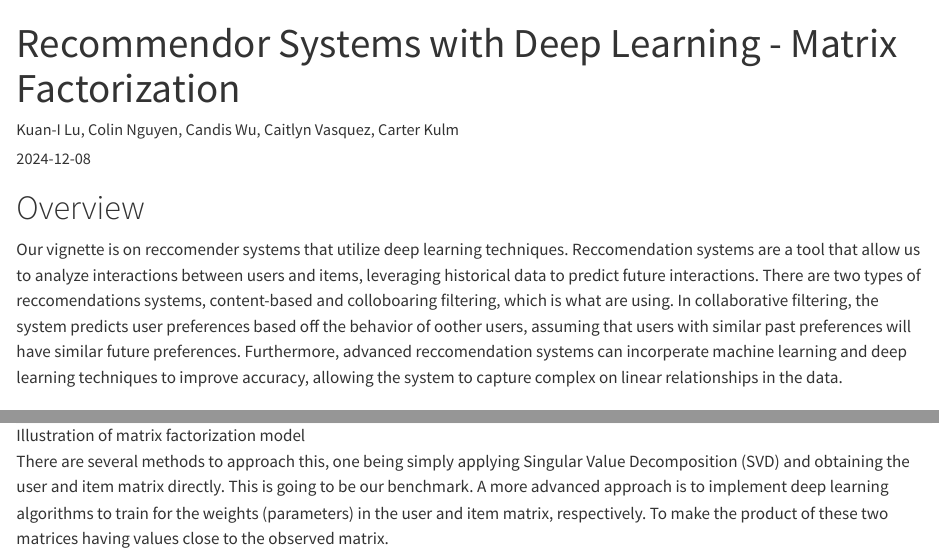
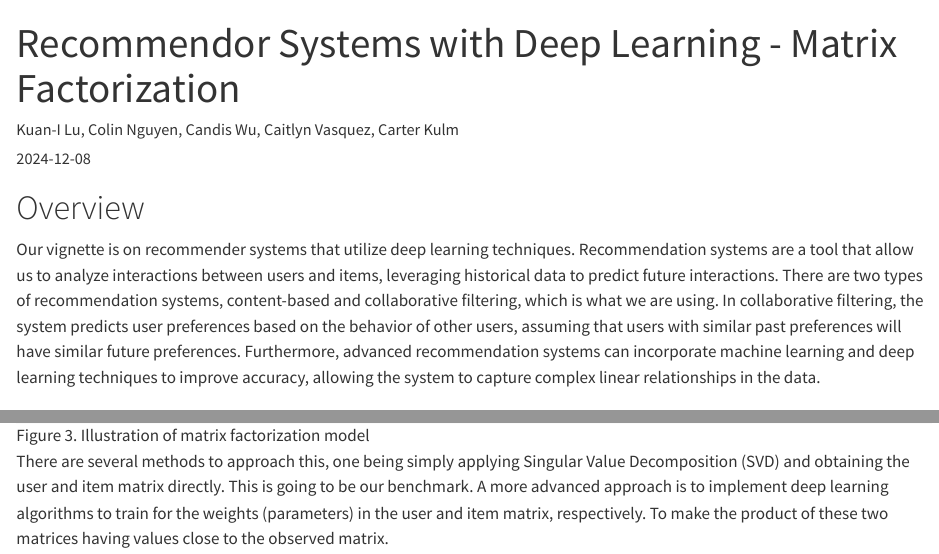
Before and after one commit to Capstone-24-25/vignette-Recommender-MF, a Quarto document (vignette.qmd): the page in a window 1100 px wide, from its top, and a second part further down, joined at a grey line. Rendered offline with R 4.5, knitr and Pandoc in place of Quarto, with nearby package versions.

Commit message:
change formatting

```diff
--- a/vignette.qmd
+++ b/vignette.qmd
@@ -6,7 +6,8 @@ format: html
 ---
 
 # Overview
-Our vignette is on reccomender systems that utilize deep learning techniques.  Reccomendation systems are a tool that allow us to analyze interactions between users and items, leveraging historical data to predict future interactions.  There are two types of reccomendations systems, content-based and colloboaring filtering, which is what are using.  In collaborative filtering, the system predicts user preferences based off the behavior of oother users, assuming that users with similar past preferences will have similar future preferences.  Furthermore, advanced reccomendation systems can incorperate machine learning and deep learning techniques to improve accuracy, allowing the system to capture complex on linear relationships in the data.
+
+Our vignette is on recommender systems that utilize deep learning techniques. Recommendation systems are a tool that allow us to analyze interactions between users and items, leveraging historical data to predict future interactions. There are two types of recommendation systems, content-based and collaborative filtering, which is what we are using. In collaborative filtering, the system predicts user preferences based on the behavior of other users, assuming that users with similar past preferences will have similar future preferences. Furthermore, advanced recommendation systems can incorporate machine learning and deep learning techniques to improve accuracy, allowing the system to capture complex linear relationships in the data.
 
 # Data Description
 
@@ -27,7 +28,7 @@ Note: In our data folder we will only include 5000 rows of data for reference be
 
 With the cleaned data, we can construct the sparse user-item matrix containing information of user's ratings, with unique users as unique rows and unique items as unique columns. The problem with this matrix is that it's too large, and the goal of imputing the missing entries (the unrated items by each user) can be computationally expensive. To tackle this issue, the common approach is to factorize the matrix into two latent matrices, one explaining the characters of users, another explaining the characters of different items. Figure 3 shows the visualization of matrix factorization, given a $m \times n$ matrix, we want to create a $m \times k$ user matrix and a $k \times n$ matrix, with $k << m, n$ so that the product of the user and item matrix is a good estimate of the observed user-item matrix.
 
-![Illustration of matrix factorization model](img/MF-illustration.png)
+![Figure 3. Illustration of matrix factorization model](img/MF-illustration.png)
 
 There are several methods to approach this, one being simply applying Singular Value Decomposition (SVD) and obtaining the user and item matrix directly. This is going to be our benchmark. A more advanced approach is to implement deep learning algorithms to train for the weights (parameters) in the user and item matrix, respectively. To make the product of these two matrices having values close to the observed matrix.
 
```
Also changed, not shown: vignette.qmd (6 more changed lines).
